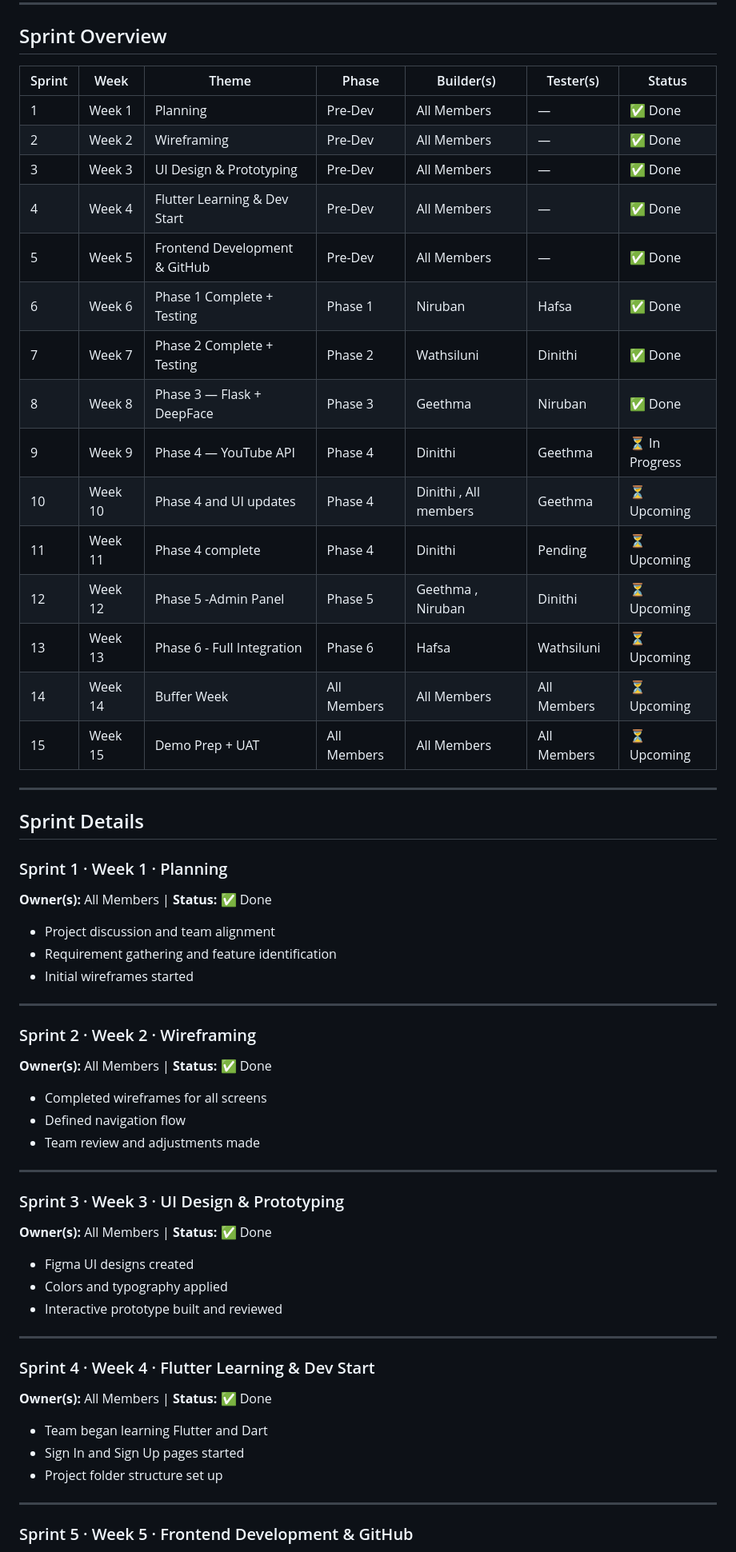
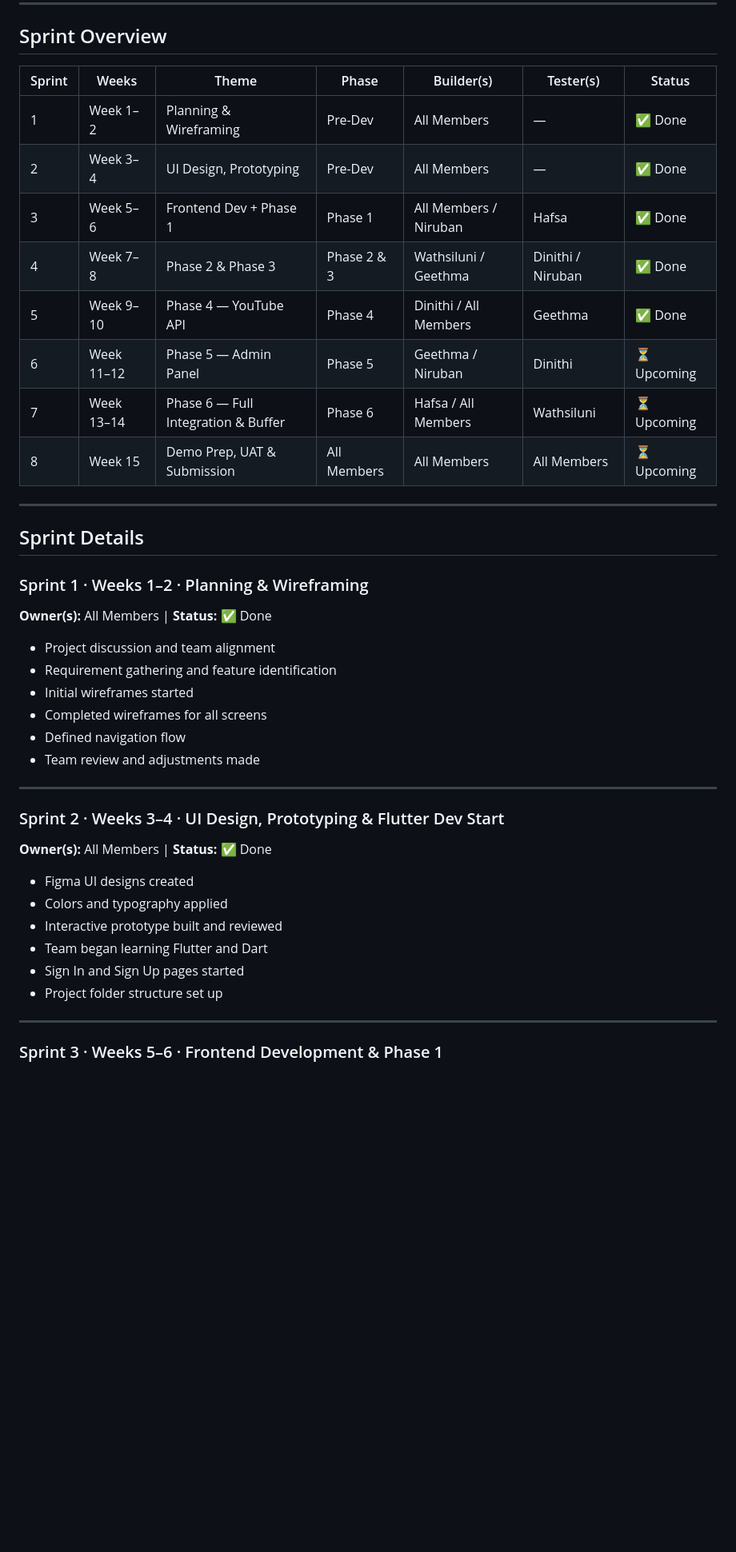
Before and after one commit to niruban-codes/Emora, a Markdown page: docs/sprint-plan.md, the part around one of its changes. Shown at 80% size. Drawn GitHub-style; blank space fills up the shorter version.

Commit message:
Update sprint plan with new phases and details

```diff
--- a/docs/sprint-plan.md
+++ b/docs/sprint-plan.md
@@ -31,67 +31,47 @@
 
 ## Sprint Overview
 
-| Sprint | Week    | Theme                            | Phase       | Builder(s)                        | Tester(s)   | Status          |
-| ------ | ------- | -------------------------------- | ----------- | --------------------------------- | ----------- | --------------- |
-| 1      | Week 1  | Planning                         | Pre-Dev     | All Members                       | —           | ✅ Done         |
-| 2      | Week 2  | Wireframing                      | Pre-Dev     | All Members                       | —           | ✅ Done         |
-| 3      | Week 3  | UI Design & Prototyping          | Pre-Dev     | All Members                       | —           | ✅ Done         |
-| 4      | Week 4  | Flutter Learning & Dev Start     | Pre-Dev     | All Members                       | —           | ✅ Done         |
-| 5      | Week 5  | Frontend Development & GitHub    | Pre-Dev     | All Members                       | —           | ✅ Done         |
-| 6      | Week 6  | Phase 1 Complete + Testing       | Phase 1     | Niruban                           | Hafsa       | ✅ Done         |
-| 7      | Week 7  | Phase 2 Complete + Testing       | Phase 2     | Wathsiluni                        | Dinithi     | ✅ Done         |
-| 8      | Week 8  | Phase 3 — Flask + DeepFace       | Phase 3     | Geethma                           | Niruban     | ✅ Done         |
-| 9      | Week 9  | Phase 4 — YouTube API            | Phase 4     | Dinithi                           | Geethma     | ⏳ In Progress  |
-| 10     | Week 10 | Phase 4 and UI updates           | Phase 4     | Dinithi , All members             | Geethma     | ⏳ Upcoming     |
-| 11     | Week 11 | Phase 4 complete                 | Phase 4     | Dinithi                           | Pending     | ⏳ Upcoming     |
-| 12     | Week 12 | Phase 5 -Admin Panel             | Phase 5     | Geethma , Niruban                 | Dinithi     | ⏳ Upcoming     |
-| 13     | Week 13 | Phase 6 - Full Integration       | Phase 6     | Hafsa                             | Wathsiluni  | ⏳ Upcoming     |
-| 14     | Week 14 | Buffer Week                      | All Members | All Members                       | All Members | ⏳ Upcoming     |
-| 15     | Week 15 | Demo Prep + UAT                  | All Members | All Members                       | All Members | ⏳ Upcoming     |
+| Sprint | Weeks       | Theme                               | Phase       | Builder(s)            | Tester(s)         | Status          |
+| ------ | ----------- | ----------------------------------- | ----------- | ----------------------| ----------------  |-----------------|
+| 1      | Week 1–2    | Planning & Wireframing              | Pre-Dev     | All Members           | —                 | ✅ Done         |
+| 2      | Week 3–4    | UI Design, Prototyping              | Pre-Dev     | All Members           | —                 | ✅ Done         |
+| 3      | Week 5–6    | Frontend Dev + Phase 1              | Phase 1     | All Members / Niruban | Hafsa             | ✅ Done         |
+| 4      | Week 7–8    | Phase 2 & Phase 3                   | Phase 2 & 3 | Wathsiluni / Geethma  | Dinithi / Niruban | ✅ Done         |
+| 5      | Week 9–10   | Phase 4 — YouTube API               | Phase 4     | Dinithi / All Members | Geethma           | ✅ Done         |
+| 6      | Week 11–12  | Phase 5 — Admin Panel               | Phase 5     | Geethma / Niruban     | Dinithi           | ⏳ Upcoming     |
+| 7      | Week 13–14  | Phase 6 — Full Integration & Buffer | Phase 6     | Hafsa / All Members   | Wathsiluni        | ⏳ Upcoming     |
+| 8      | Week 15     | Demo Prep, UAT & Submission         | All Members | All Members           | All Members       | ⏳ Upcoming     |
+
 
 ---
 
 ## Sprint Details
 
-### Sprint 1 · Week 1 · Planning
+### Sprint 1 · Weeks 1–2 · Planning & Wireframing
 
 **Owner(s):** All Members | **Status:** ✅ Done
 
 - Project discussion and team alignment
 - Requirement gathering and feature identification
 - Initial wireframes started
-
----
-
-### Sprint 2 · Week 2 · Wireframing
-
-**Owner(s):** All Members | **Status:** ✅ Done
-
 - Completed wireframes for all screens
 - Defined navigation flow
 - Team review and adjustments made
 
 ---
 
-### Sprint 3 · Week 3 · UI Design & Prototyping
+### Sprint 2 · Weeks 3–4 · UI Design, Prototyping & Flutter Dev Start
 
 **Owner(s):** All Members | **Status:** ✅ Done
 
 - Figma UI designs created
 - Colors and typography applied
 - Interactive prototype built and reviewed
-
----
-
-### Sprint 4 · Week 4 · Flutter Learning & Dev Start
-
-**Owner(s):** All Members | **Status:** ✅ Done
-
 - Team began learning Flutter and Dart
 - Sign In and Sign Up pages started
 - Project folder structure set up
 
 ---
 
-### Sprint 5 · Week 5 · Frontend Development & GitHub
+### Sprint 3 · Weeks 5–6 · Frontend Development & Phase 1
 
```
Also changed, not shown: other parts of docs/sprint-plan.md (+15 -52 lines).
